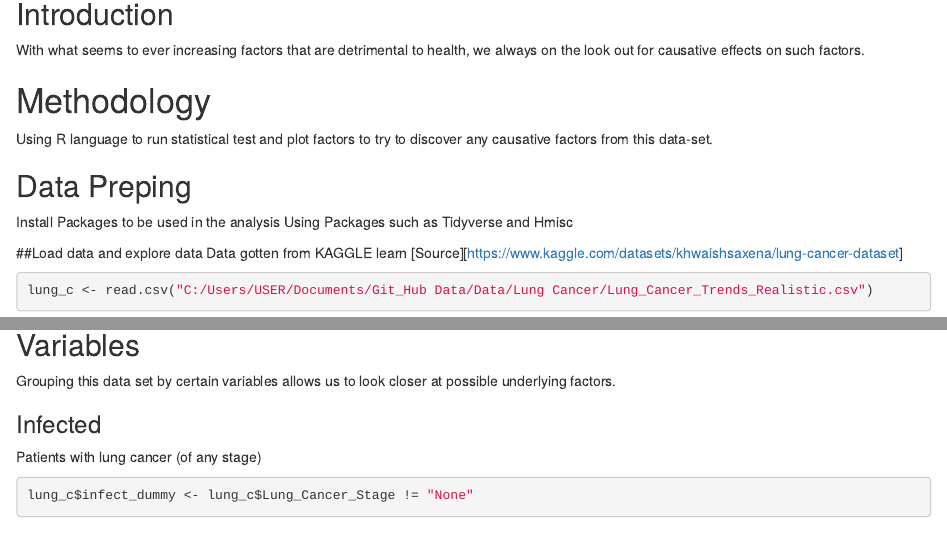
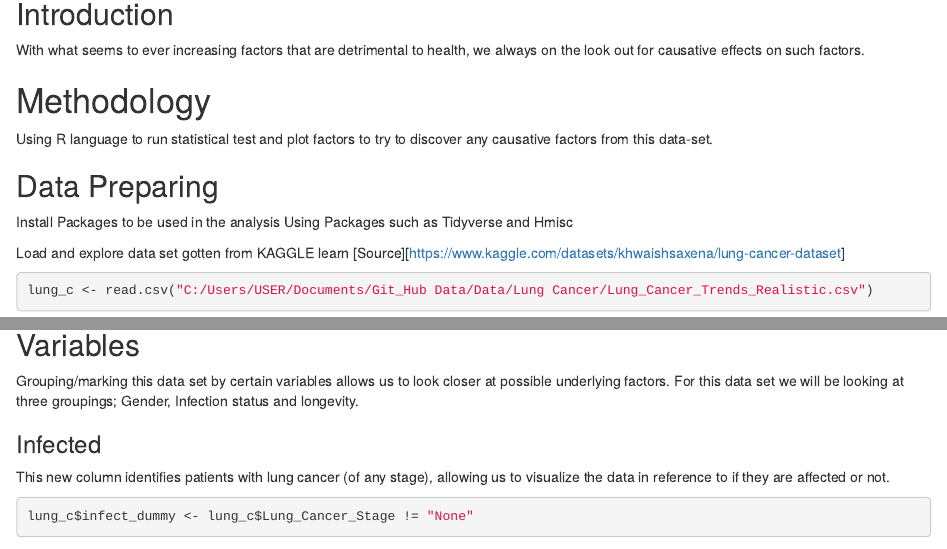
Before and after one commit to Astro0re/Data, an R Markdown document (Lung Cancer/Lung_Cancer.Rmd): the page in a window 1100 px wide, from 140 px down, and a second part further down, joined at a grey line. Rendered offline with R 4.5, knitr and Pandoc, with nearby package versions; some code elsewhere in the file could not run offline.

Commit message:
Details added

````diff
--- a/Lung Cancer/Lung_Cancer.Rmd
+++ b/Lung Cancer/Lung_Cancer.Rmd
@@ -14,23 +14,28 @@ library(Hmisc)
 ```
 
 ## Introduction
+
 With what seems to ever increasing factors that are detrimental to health, we always on the look out for causative effects on such factors.
 
 # Methodology
+
 Using R language to run statistical test and plot factors to try to discover any causative factors from this data-set.
 
-## Data Preping
-Install Packages to be used in the analysis
-Using Packages such as Tidyverse and Hmisc
+## Data Preparing
 
-##Load data and explore data
-Data gotten from KAGGLE learn [Source][https://www.kaggle.com/datasets/khwaishsaxena/lung-cancer-dataset]
+Install Packages to be used in the analysis Using Packages such as Tidyverse and Hmisc
+
+Load and explore data set gotten from KAGGLE learn [Source][<https://www.kaggle.com/datasets/khwaishsaxena/lung-cancer-dataset>]
+
 ```{r, collapse=TRUE}
 lung_c <- read.csv("C:/Users/USER/Documents/Git_Hub Data/Data/Lung Cancer/Lung_Cancer_Trends_Realistic.csv")
 summary(lung_c)
 ```
+
 ## Variables
-Grouping this data set by certain variables allows us to look closer at possible underlying factors.
+
+Grouping/marking this data set by certain variables allows us to look closer at possible underlying factors. For this data set we will be looking at three groupings; Gender, Infection status and longevity.
 
 ### Infected
-Patients with lung cancer (of any stage)
+
+This new column identifies patients with lung cancer (of any stage), allowing us to visualize the data in reference to if they are affected or not.
````
Also changed, not shown: Lung Cancer/Lung_Cancer.Rmd (26 more changed lines).
